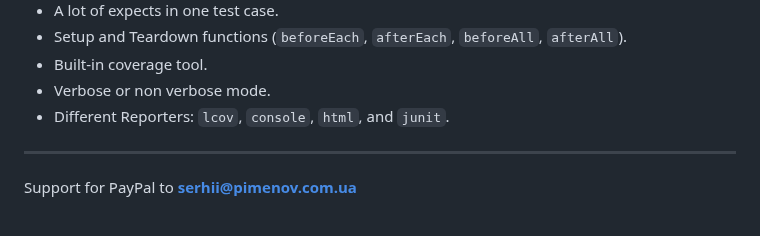
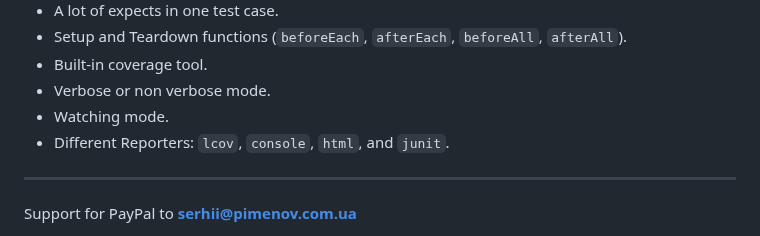
Before and after one commit to olton/easytest, a Markdown page: readme.md, the part around the change. Rendered like a GitHub page.

Commit message:
upd readme

```diff
--- a/readme.md
+++ b/readme.md
@@ -34,6 +34,7 @@ Core features:
 - Setup and Teardown functions (`beforeEach`, `afterEach`, `beforeAll`, `afterAll`).
 - Built-in coverage tool.
 - Verbose or non verbose mode.
+- Watching mode.
 - Different Reporters: `lcov`, `console`, `html`, and `junit`.
 ---
 
```
